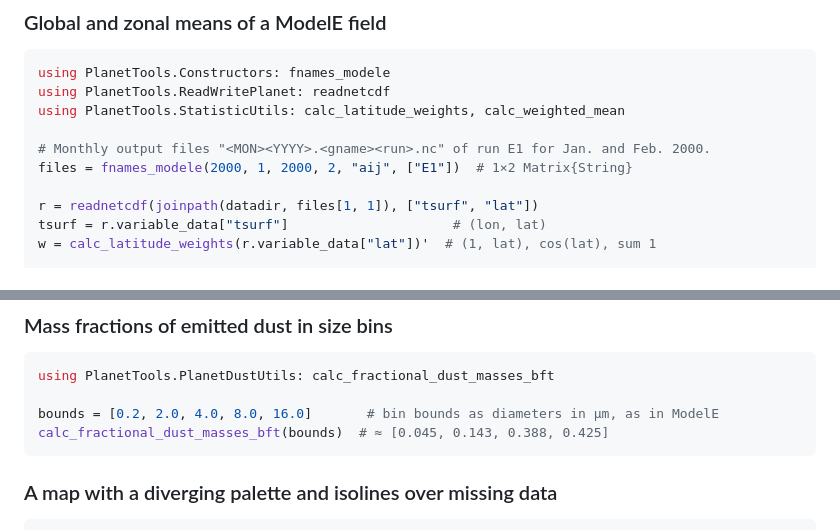
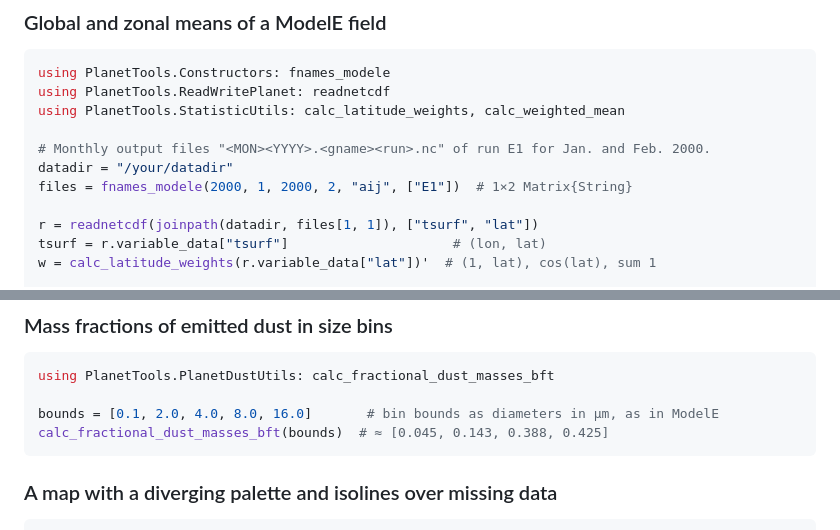
Before and after one commit to caprrepos/PlanetTools.jl, a Markdown page: README.md, 2 parts joined by grey strips. Drawn GitHub-style.

````diff
--- a/README.md
+++ b/README.md
@@ -77,6 +77,7 @@ using PlanetTools.ReadWritePlanet: readnetcdf
 using PlanetTools.StatisticUtils: calc_latitude_weights, calc_weighted_mean
 
 # Monthly output files "<MON><YYYY>.<gname><run>.nc" of run E1 for Jan. and Feb. 2000.
+datadir = "/your/datadir"
 files = fnames_modele(2000, 1, 2000, 2, "aij", ["E1"])  # 1×2 Matrix{String}
 
 r = readnetcdf(joinpath(datadir, files[1, 1]), ["tsurf", "lat"])
@@ -96,7 +97,7 @@ calc_weighted_mean(tsurf, w; dims=1)  # zonal mean, size (1, lat)
 ```julia
 using PlanetTools.PlanetDustUtils: calc_fractional_dust_masses_bft
 
-bounds = [0.2, 2.0, 4.0, 8.0, 16.0]       # bin bounds as diameters in µm, as in ModelE
+bounds = [0.1, 2.0, 4.0, 8.0, 16.0]       # bin bounds as diameters in µm, as in ModelE
 calc_fractional_dust_masses_bft(bounds)  # ≈ [0.045, 0.143, 0.388, 0.425]
 ```
 
````
Also changed, not shown: other parts of README.md (+7 -6 lines).
